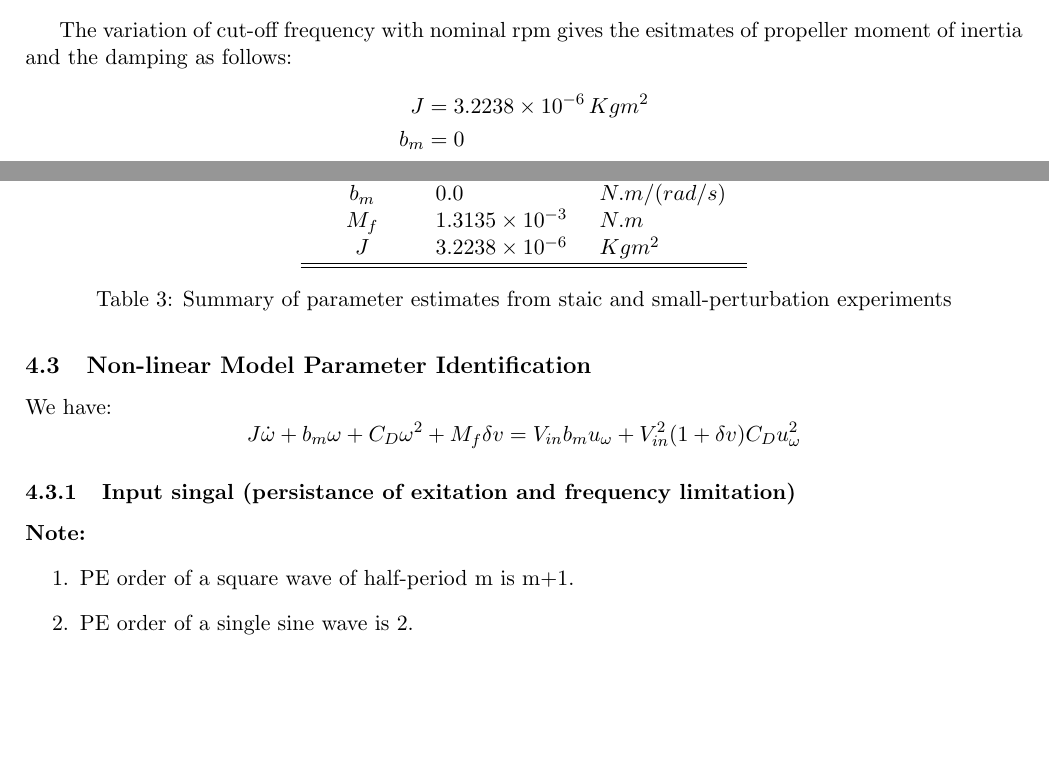
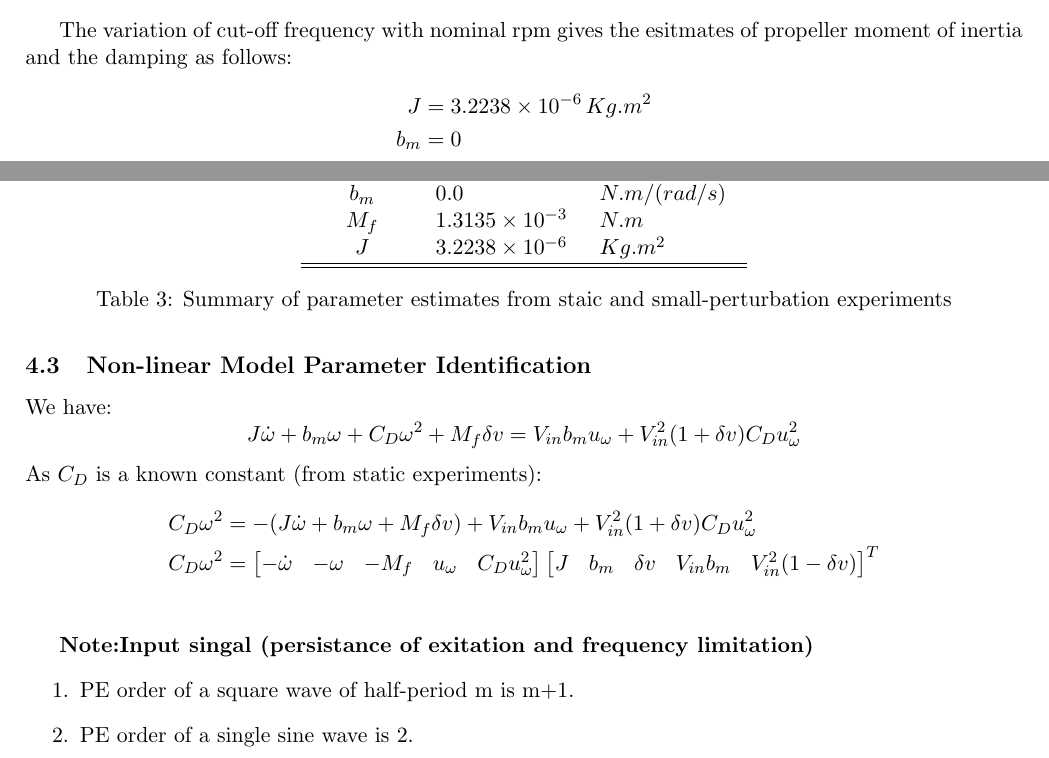
Before and after one commit to SeshaCharla/ACTDYN, a LaTeX document (act_dyn.tex, which reads secs/4_1-small_perturbation_model.tex, secs/4_2-non_linear_model.tex): two parts of pages 12 and 13 of 18, joined at a grey line, cut so that both start at the same text, the shorter picture padded with empty space. Compiled offline with pdfLaTeX.

```diff
--- a/secs/4_1-small_perturbation_model.tex
+++ b/secs/4_1-small_perturbation_model.tex
@@ -71,7 +71,7 @@
 
 The variation of cut-off frequency with nominal rpm gives the esitmates of propeller moment of inertia and the damping as follows:
 \begin{align*}
-    J &= 3.2238 \times 10^{-6} \, Kg m^2\\
+    J &= 3.2238 \times 10^{-6} \, Kg .m^2\\
     b_m &= 0
 \end{align*}
 
@@ -101,7 +101,7 @@
         $C_D$ & $3.6088 \times 10^{-08}$ & $N.m/(rad/s)^2$ \\
         $b_m$ & $0.0$                    & $N.m/(rad/s)$\\
         $M_f$ & $1.3135 \times 10^{-3}$  & $N.m$\\
-        $J$   & $3.2238 \times 10^{-6}$  & $Kg m^2$ \\\hline \hline
+        $J$   & $3.2238 \times 10^{-6}$  & $Kg .m^2$ \\\hline \hline
     \end{tabular}
     \caption{Summary of parameter estimates from staic and small-perturbation experiments}
 \end{table}
--- a/secs/4_2-non_linear_model.tex
+++ b/secs/4_2-non_linear_model.tex
@@ -1,95 +1,16 @@
 %===============================================================================
 \subsection{Non-linear Model Parameter Identification}
 We have:
-\begin{equation*}
-    J \dot \omega + b_m \omega + C_D \omega^2 + M_f \delta v = V_{in} b_m u_\omega + V_{in}^2 (1 + \delta v) C_D u_\omega^2
-\end{equation*}
+$$J \dot \omega + b_m \omega + C_D \omega^2 + M_f \delta v = V_{in} b_m u_\omega + V_{in}^2 (1 + \delta v) C_D u_\omega^2$$
+As $C_D$ is a known constant (from static experiments):
+\begin{align*}
+    C_D \omega^2 &= -(J \dot \omega + b_m \omega + M_f \delta v) + V_{in} b_m u_\omega + V_{in}^2 (1 + \delta v) C_D u_\omega^2\\
+    C_D \omega^2 &= \bm{-\dot \omega & -\omega & -M_f & u_\omega & C_D u_\omega ^2} \bm{J & b_m & \delta v & V_{in} b_m & V_{in}^2 (1 - \delta v)}^T\\
+\end{align*}
 
 
-
-% Hence, we have the continuous parametric model:
-% $$ \dot \omega =
-%     \underbrace{\begin{bmatrix}
-%     - \omega^2 & - \omega  & -1
-% \end{bmatrix}}_{\Phi^T(\omega)}
-% \underbrace{\begin{bmatrix}
-%     \frac{C_{D}}{J} \\
-%     \frac{(K_rK_v + b_f)}{J}  \\
-%     M_f \left( 1 - \frac{V_{in}}{\hat V_{in}}\right)
-% \end{bmatrix} }_{\pmb \theta}
-%     +\left(\frac{(K_rK_v + b_f)}{J} V_{in}\right) u_{\omega}
-%  $$
-
-% Let,
-% \begin{align*}
-%     a_1 = \frac{C_{D}}{J}  \qquad
-%     a_2 &= \frac{(K_rK_v + b_f)}{J} \qquad
-%     a_3 =   M_f \left( 1 - \frac{V_{in}}{\hat V_{in}}\right)\\
-%     \\
-%     \pmb \theta = \begin{bmatrix}a_1 & a_2 & a_3 \end{bmatrix}^T &\qquad
-%     b = \frac{(K_rK_v + b_f)}{J} V_{in} = a_2 V_{in}
-% \end{align*}
-
-% $$\therefore \dot \omega = \Phi^T(\omega) \pmb \theta + b u$$
-
-% \subsubsection{Descritezed Parametric Model}
-% Descritizing the above model using euler-method $\left(\dot \omega = \frac{\omega[k] - \omega[k-1]}{h}\right)$, with $h$ as the sampling interval:
-
-% \begin{align*}
-%     \frac{\omega[k] - \omega[k-1]}{h} &=
-%     \begin{bmatrix} - \omega^2[k-1] & - \omega[k-1]  &  -1 \end{bmatrix}
-%     \begin{bmatrix}
-%         a_1 \\ a_2 \\ a_3
-%     \end{bmatrix}
-%     + bu[k-1]\\
-%     %===
-%     \omega[k] &= h \begin{bmatrix} - \omega^2[k-1] & - \omega[k-1]  & -1 \end{bmatrix}
-%     \begin{bmatrix}
-%         a_1 \\
-%         a_2 - \frac{1}{h} \\
-%         a_3 \\
-%     \end{bmatrix}
-%     + b  h u[k-1]\\
-%     %===
-%     &= h \begin{bmatrix} - \omega^2[k-1] & -\omega[k-1] & -1 & u[k] \end{bmatrix}
-%     \begin{bmatrix}
-%         a_1 \\
-%         a_2 - \frac{1}{h} \\
-%         a_3 \\
-%         b
-%     \end{bmatrix}
-% \end{align*}
-
-% Let,
-% \begin{align*}
-%     \pmb \theta_h = h
-%     \begin{bmatrix}
-%         a_1 \\
-%         a_2 - \frac{1}{h} \\
-%         a_3 \\
-%         b
-%     \end{bmatrix} =
-%     h
-%     \begin{bmatrix}
-%         \frac{C_{D}}{J} \\
-%         \frac{(K_rK_v + b_f)}{J} - \frac{1}{h}  \\
-%         M_f \left( 1 - \frac{V_{in}}{\hat V_{in}}\right)\\
-%         \frac{(K_rK_v + b_f)}{J} V_{in}
-%     \end{bmatrix}
-%     \qquad \text{and} \qquad
-%     \Phi(\omega[k-1], u[k])^T &=  \begin{bmatrix} - \omega^2[k-1] & -\omega[k-1] & -1 & u[k-1] \end{bmatrix}
-% \end{align*}
-
-% hence, we have the parametric model in least-squares form:
-% \begin{align*}
-%     \omega[k] &= \Phi(\omega[k-1], u[k-1])^T \pmb \theta_h
-% \end{align*}
-
-\subsubsection{Input singal (persistance of exitation and frequency limitation)}
-\textbf{Note:}
+\textbf{Note:Input singal (persistance of exitation and frequency limitation)}
 \begin{enumerate}
    \item PE order of a square wave of half-period m is m+1.
    \item PE order of a single sine wave is 2.
 \end{enumerate}
-%Hence, a sum of sinusoids wave with atleast 3 waves within the frequency of 45 Hz (the limitation is due to the structure) can be used to estimate the parameters and the coefficients of force and torque generated.
-%
```
Also changed, not shown: act_dyn.pdf.
